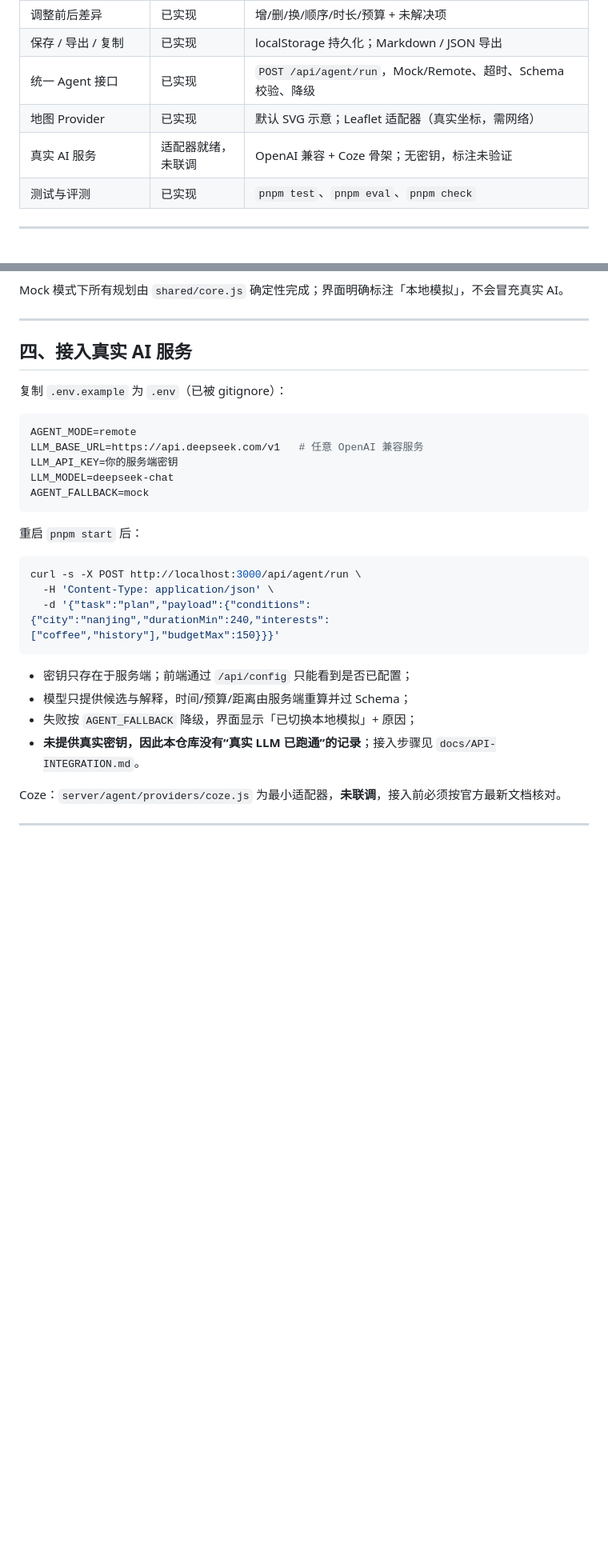
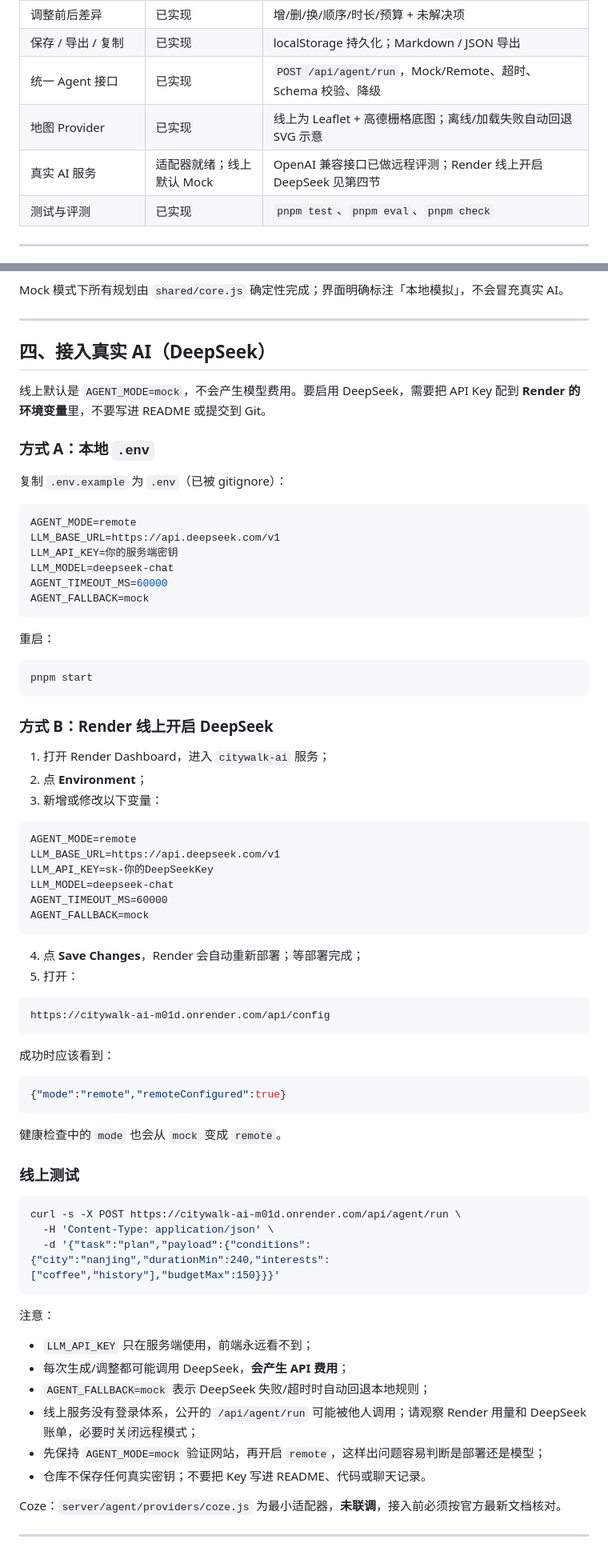
Before and after one commit to ExileInGIS/citywalk-ai, a Markdown page: README.md, 2 parts joined by grey strips. Shown at 80% size. GitHub-like rendering; blank space fills up the shorter version.

Commit message:
docs: document Render deployment and DeepSeek setup (step4-real-map)

````diff
--- a/README.md
+++ b/README.md
@@ -22,8 +63,8 @@
 | 调整前后差异 | 已实现 | 增/删/换/顺序/时长/预算 + 未解决项 |
 | 保存 / 导出 / 复制 | 已实现 | localStorage 持久化；Markdown / JSON 导出 |
 | 统一 Agent 接口 | 已实现 | `POST /api/agent/run`，Mock/Remote、超时、Schema 校验、降级 |
-| 地图 Provider | 已实现 | 默认 SVG 示意；Leaflet 适配器（真实坐标，需网络） |
-| 真实 AI 服务 | 适配器就绪，未联调 | OpenAI 兼容 + Coze 骨架；无密钥，标注未验证 |
+| 地图 Provider | 已实现 | 线上为 Leaflet + 高德栅格底图；离线/加载失败自动回退 SVG 示意 |
+| 真实 AI 服务 | 适配器就绪；线上默认 Mock | OpenAI 兼容接口已做远程评测；Render 线上开启 DeepSeek 见第四节 |
 | 测试与评测 | 已实现 | `pnpm test`、`pnpm eval`、`pnpm check` |
 
 ---
@@ -67,30 +108,75 @@ Mock 模式下所有规划由 `shared/core.js` 确定性完成；界面明确标
 
 ---
 
-## 四、接入真实 AI 服务
+## 四、接入真实 AI（DeepSeek）
+
+线上默认是 `AGENT_MODE=mock`，不会产生模型费用。要启用 DeepSeek，需要把 API Key 配到 **Render 的环境变量**里，不要写进 README 或提交到 Git。
+
+### 方式 A：本地 `.env`
 
 复制 `.env.example` 为 `.env`（已被 gitignore）：
 
 ```bash
 AGENT_MODE=remote
-LLM_BASE_URL=https://api.deepseek.com/v1   # 任意 OpenAI 兼容服务
+LLM_BASE_URL=https://api.deepseek.com/v1
 LLM_API_KEY=你的服务端密钥
 LLM_MODEL=deepseek-chat
+AGENT_TIMEOUT_MS=60000
 AGENT_FALLBACK=mock
 ```
 
-重启 `pnpm start` 后：
+重启：
 
 ```bash
-curl -s -X POST http://localhost:3000/api/agent/run \
+pnpm start
+```
+
+### 方式 B：Render 线上开启 DeepSeek
+
+1. 打开 Render Dashboard，进入 `citywalk-ai` 服务；
+2. 点 **Environment**；
+3. 新增或修改以下变量：
+
+```text
+AGENT_MODE=remote
+LLM_BASE_URL=https://api.deepseek.com/v1
+LLM_API_KEY=sk-你的DeepSeekKey
+LLM_MODEL=deepseek-chat
+AGENT_TIMEOUT_MS=60000
+AGENT_FALLBACK=mock
+```
+
+4. 点 **Save Changes**，Render 会自动重新部署；等部署完成；
+5. 打开：
+
+```text
+https://citywalk-ai-m01d.onrender.com/api/config
+```
+
+成功时应该看到：
+
+```json
+{"mode":"remote","remoteConfigured":true}
+```
+
+健康检查中的 `mode` 也会从 `mock` 变成 `remote`。
+
+### 线上测试
+
+```bash
+curl -s -X POST https://citywalk-ai-m01d.onrender.com/api/agent/run \
   -H 'Content-Type: application/json' \
   -d '{"task":"plan","payload":{"conditions":{"city":"nanjing","durationMin":240,"interests":["coffee","history"],"budgetMax":150}}}'
 ```
 
-- 密钥只存在于服务端；前端通过 `/api/config` 只能看到是否已配置；
-- 模型只提供候选与解释，时间/预算/距离由服务端重算并过 Schema；
-- 失败按 `AGENT_FALLBACK` 降级，界面显示「已切换本地模拟」+ 原因；
-- **未提供真实密钥，因此本仓库没有“真实 LLM 已跑通”的记录**；接入步骤见 `docs/API-INTEGRATION.md`。
+注意：
+
+- `LLM_API_KEY` 只在服务端使用，前端永远看不到；
+- 每次生成/调整都可能调用 DeepSeek，**会产生 API 费用**；
+- `AGENT_FALLBACK=mock` 表示 DeepSeek 失败/超时时自动回退本地规则；
+- 线上服务没有登录体系，公开的 `/api/agent/run` 可能被他人调用；请观察 Render 用量和 DeepSeek 账单，必要时关闭远程模式；
+- 先保持 `AGENT_MODE=mock` 验证网站，再开启 `remote`，这样出问题容易判断是部署还是模型；
+- 仓库不保存任何真实密钥；不要把 Key 写进 README、代码或聊天记录。
 
 Coze：`server/agent/providers/coze.js` 为最小适配器，**未联调**，接入前必须按官方最新文档核对。
 
````
Also changed, not shown: other parts of README.md (+47 -6 lines).
